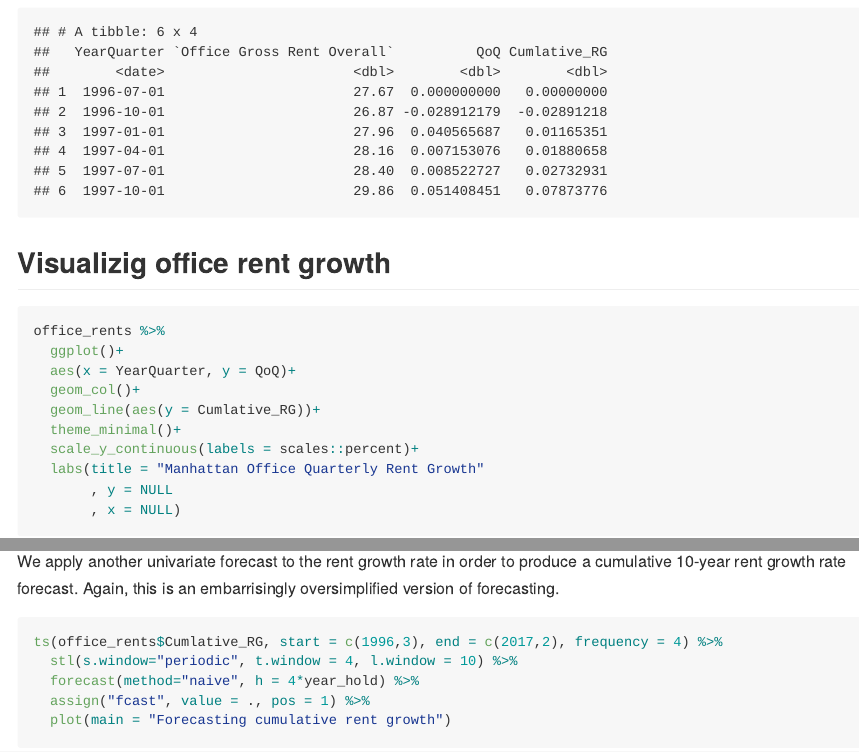
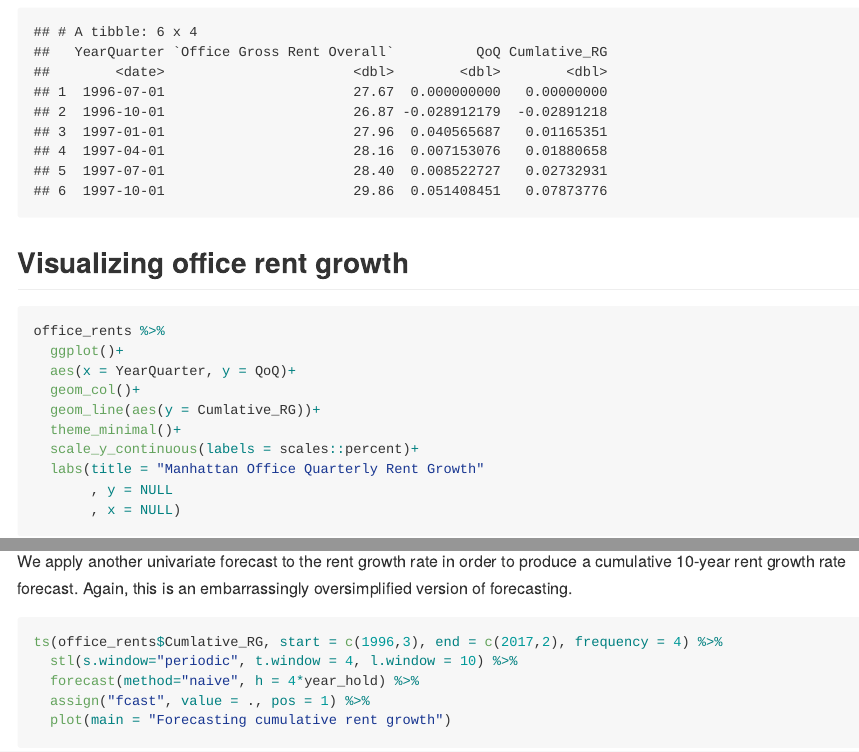
Before and after one commit to timkiely/RE-monte-carlo-risk-modeling-v001, an R Markdown document (README.Rmd): the page in a window 1100 px wide, from 5920 px down, and a second part further down, joined at a grey line. The pictures show the output file README.md that the author committed with the source, drawn offline in the style of GitHub; long lines of code are wrapped.

Commit message:
fixing typos

````diff
--- a/README.Rmd
+++ b/README.Rmd
@@ -268,7 +268,7 @@ head(office_rents)
 
 
 
-## Visualizig office rent growth
+## Visualizing office rent growth
 
 ```{r}
 office_rents %>%
@@ -286,7 +286,7 @@ office_rents %>%
 
 ## Forecasting cumulative rent growth over 10 years
 
-We apply another univariate forecast to the rent growth rate in order to produce a cumulative 10-year rent growth rate forecast. Again, this is an embarrisingly oversimplified version of forecasting.
+We apply another univariate forecast to the rent growth rate in order to produce a cumulative 10-year rent growth rate forecast. Again, this is an embarrassingly oversimplified version of forecasting.
 
 ```{r}
 
````
Also changed, not shown: README.md, README.Rmd (4 more changed lines).
